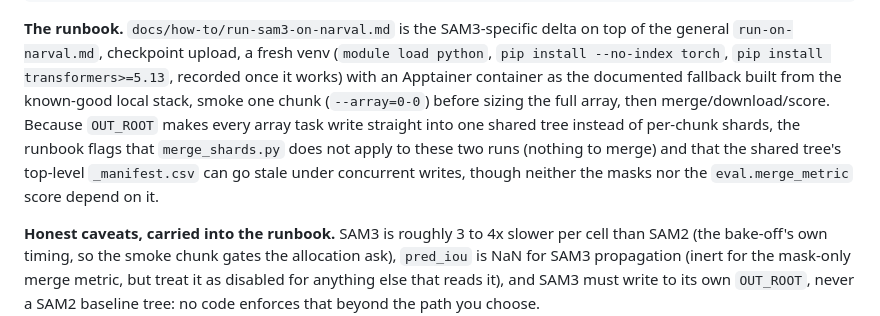
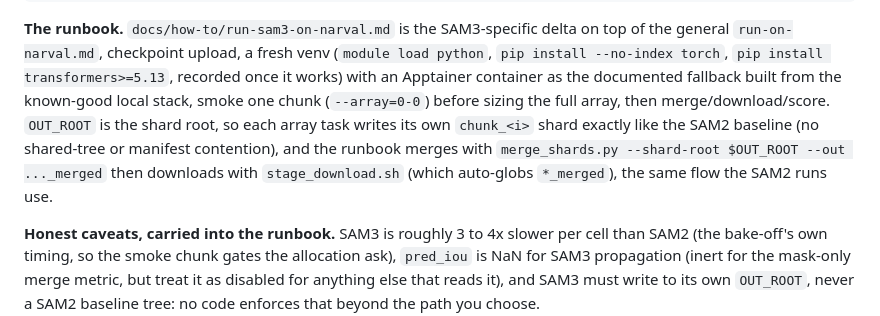
Before and after one commit to farrellsid/segmentation-playground, a Markdown page: docs/CHANGELOG.md, the part around the change. GitHub-like rendering.

```diff
--- a/docs/CHANGELOG.md
+++ b/docs/CHANGELOG.md
@@ -71,11 +71,11 @@ sbatch --export=ALL,PRESET=original_tier2_s1forced_neg,SAM_BACKEND=sam3,SAM3_CKP
 general `run-on-narval.md`, checkpoint upload, a fresh venv (`module load python`, `pip install
 --no-index torch`, `pip install transformers>=5.13`, recorded once it works) with an Apptainer
 container as the documented fallback built from the known-good local stack, smoke one chunk
-(`--array=0-0`) before sizing the full array, then merge/download/score. Because `OUT_ROOT`
-makes every array task write straight into one shared tree instead of per-chunk shards, the
-runbook flags that `merge_shards.py` does not apply to these two runs (nothing to merge) and
-that the shared tree's top-level `_manifest.csv` can go stale under concurrent writes, though
-neither the masks nor the `eval.merge_metric` score depend on it.
+(`--array=0-0`) before sizing the full array, then merge/download/score. `OUT_ROOT` is the shard
+root, so each array task writes its own `chunk_<i>` shard exactly like the SAM2 baseline (no
+shared-tree or manifest contention), and the runbook merges with `merge_shards.py --shard-root
+$OUT_ROOT --out ..._merged` then downloads with `stage_download.sh` (which auto-globs
+`*_merged`), the same flow the SAM2 runs use.
 
 **Honest caveats, carried into the runbook.** SAM3 is roughly 3 to 4x slower per cell than SAM2
 (the bake-off's own timing, so the smoke chunk gates the allocation ask), `pred_iou` is NaN for
```
Also changed, not shown: docs/how-to/run-sam3-on-narval.md (+3 -1 lines).
